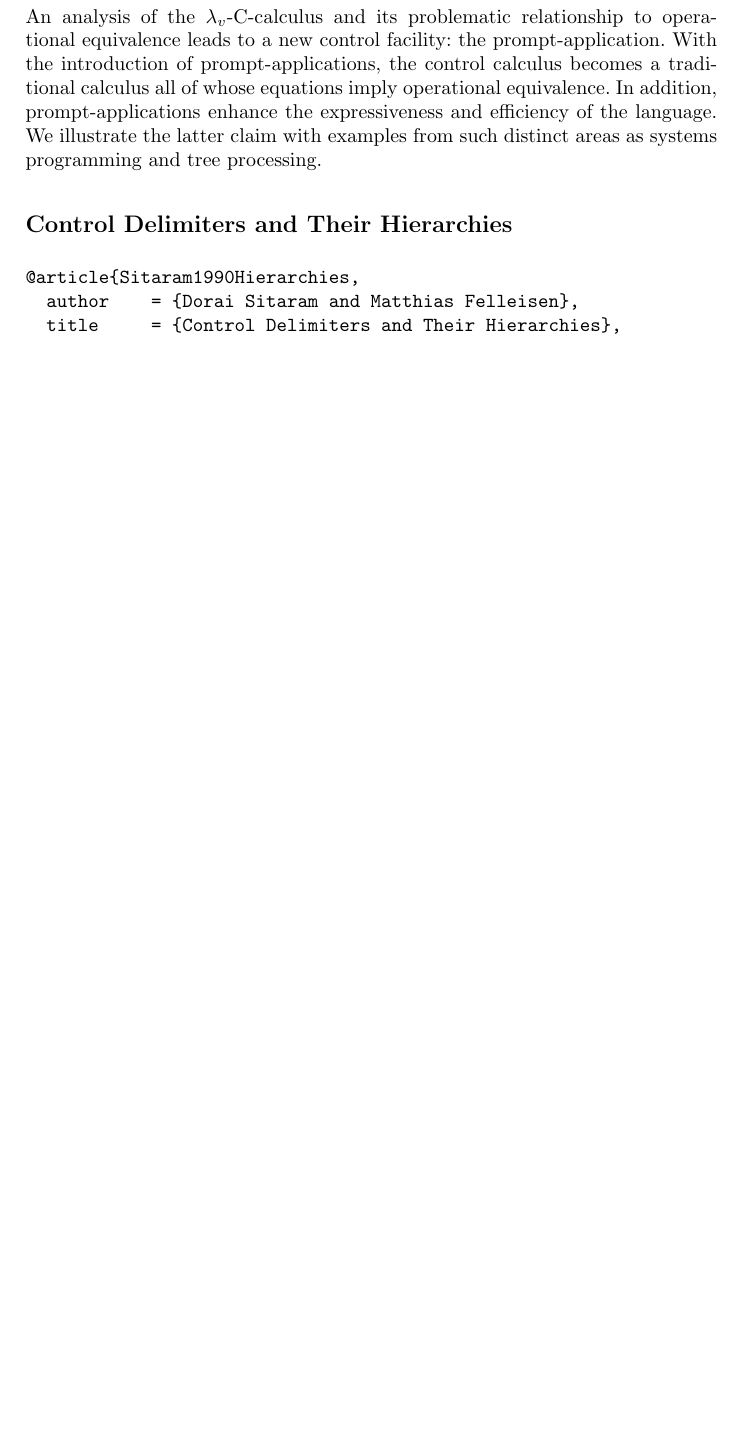
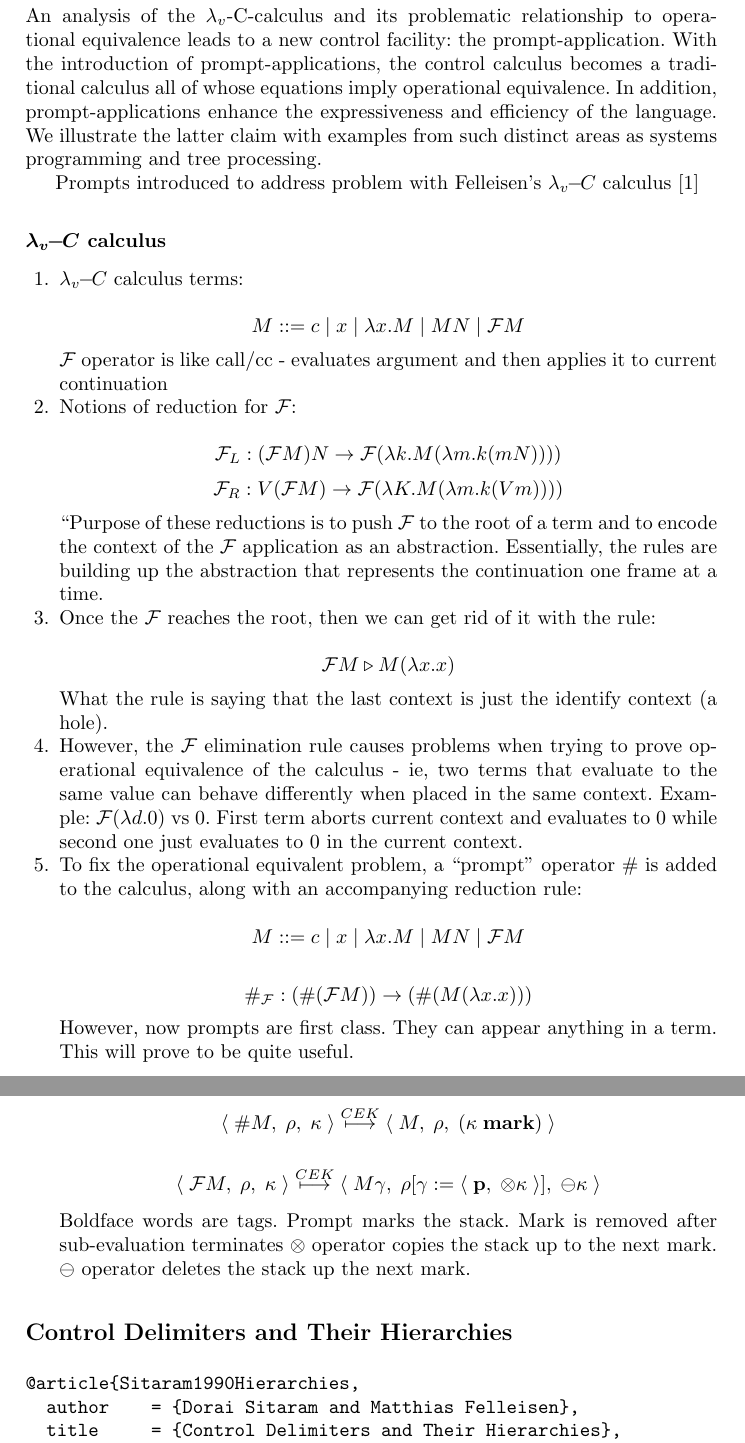
Before and after one commit to stchang/NEU_HOPL_Spring2010, a LaTeX paper (Delimited Control/delimit_pres.tex): part of page 4 of 5 before the commit and two parts of pages 4 and 5 of 6 after it, the two joined at a grey line, cut so that both start at the same text, the shorter picture padded with empty space. Compiled offline with pdfLaTeX.

Commit message:
add part of felleisen prompt paper to delimit presentation notes

```diff
--- a/Delimited Control/delimit_pres.tex
+++ b/Delimited Control/delimit_pres.tex
@@ -14,7 +14,11 @@
 \usepackage{amsmath}
 \usepackage{xspace}
 
-
+\newcommand{\F}{ \ensuremath{ \mathcal{F} } }
+\newcommand{\lamdavC}{ \ensuremath{ \lambda_v\!\!-\!\!C } }
+\newcommand{\cek}[3]{ \ensuremath{ \left\langle \; #1, \; #2, \; #3 \; \right\rangle } }
+\newcommand{\cekstep}{ \ensuremath{ \stackrel{CEK}{\longmapsto} } }
+\newcommand{\clos}[2]{ \ensuremath{ \left\langle \; #1, \; #2 \; \right\rangle } }
 
 \begin{document}							% TWO LINES PLUS THE \end COMMAND AT
 															% THE END
@@ -152,7 +159,58 @@ Of course, this example is not completely robust in that descendants of the cont
 \subsection*{Abstract}
 An analysis of the $\lambda_v$-C-calculus and its problematic relationship to operational equivalence leads to a new control facility: the prompt-application. With the introduction of prompt-applications, the control calculus becomes a traditional calculus all of whose equations imply operational equivalence. In addition, prompt-applications enhance the expressiveness and efficiency of the language. We illustrate the latter claim with examples from such distinct areas as systems programming and tree processing.
 
+Prompts introduced to address problem with Felleisen's $\lambda_v\!\!-\!\!C$ calculus~\cite{Felleisen1987SyntacticTheory}
 
+\subsection*{$\lamdavC$ calculus}
+
+\begin{enumerate}
+
+	\item $\lambda_v\!\!-\!\!C$ calculus terms:
+
+$$M ::= c \mid x \mid \lambda x.M \mid M N \mid \F M$$
+
+$\F$ operator is like call/cc - evaluates argument and then applies it to current continuation
+
+	\item Notions of reduction for $\F$:
+
+	$$\F_L: (\F M) N \rightarrow \F (\lambda k.M (\lambda m.k (m N))))$$
+	$$\F_R: V (\F M) \rightarrow \F (\lambda K.M (\lambda m.k (V m))))$$
+
+``Purpose of these reductions is to push $\F$ to the root of a term and to encode the context of the $\F$ application as an abstraction. Essentially, the rules are building up the abstraction that represents the continuation one frame at a time.
+
+	\item
+
+Once the $\F$ reaches the root, then we can get rid of it with the rule:
+
+$$\F M \triangleright M (\lambda x.x)$$
+
+What the rule is saying that the last context is just the identify context (a hole).
+
+	\item However, the $\F$ elimination rule causes problems when trying to prove operational equivalence of the calculus - ie, two terms that evaluate to the same value can behave differently when placed in the same context. Example: $\F (\lambda d.0)$ vs 0. First term aborts current context and evaluates to 0 while second one just evaluates to 0 in the current context.
+
+	\item To fix the operational equivalent problem, a ``prompt'' operator \# is added to the calculus, along with an accompanying reduction rule:
+
+	$$M ::= c \mid x \mid \lambda x.M \mid M N \mid \F M$$
+
+	$$\#_\F: (\# (\F M)) \rightarrow (\# (M (\lambda x.x)))$$
+
+	However, now prompts are first class. They can appear anything in a term. This will prove to be quite useful.
+
+	\item CEK machine transistions for $\F$ and \#:
+
+	$$\cek{ \# M }{ \rho }{ \kappa }
+	      \cekstep
+	  \cek{ M }{ \rho }{ (\kappa \; \textbf{mark}) }$$
+
+	$$\cek{ \F M }{ \rho }{ \kappa }
+	      \cekstep
+	  \cek{ M \gamma }{ \rho[\gamma := \clos{ \textbf{p} }{ \otimes \kappa }] }{ \ominus \kappa }$$
+
+	Boldface words are tags. Prompt marks the stack. Mark is removed after sub-evaluation terminates $\otimes$ operator copies the stack up to the next mark. $\ominus$ operator deletes the stack up the next mark.
+
+
+
+\end{enumerate}
 
 
 
```
Also changed, not shown: Delimited Control/delimit.bib (+13 -0 lines), Delimited Control/delimit_pres.pdf (added), Delimited Control/delimit_pres.tex (3 more changed lines), 1 other file.
